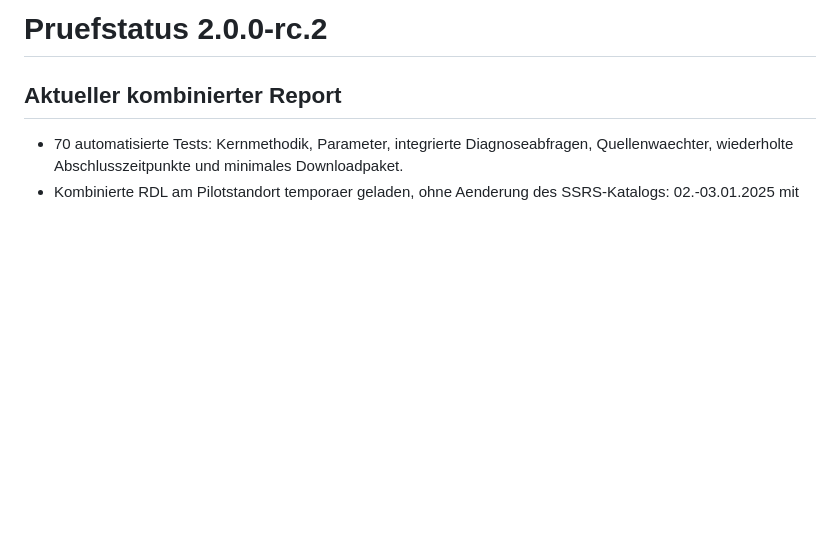
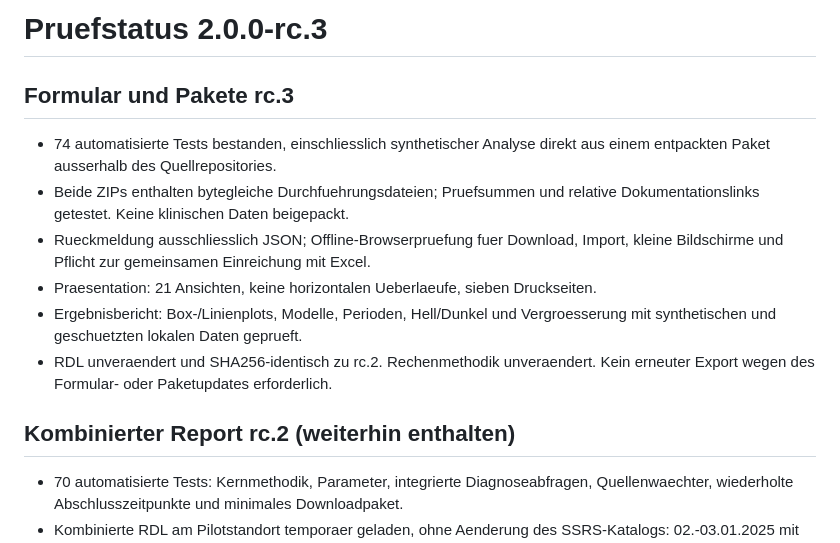
Before and after one commit to Kiragroh/ARIA18-Throughput-Collector, a Markdown page: docs/v2/VALIDIERUNG.md, the part around the change. Rendered like a GitHub page; blank space fills up the shorter version.

```diff
--- a/docs/v2/VALIDIERUNG.md
+++ b/docs/v2/VALIDIERUNG.md
@@ -1,6 +1,20 @@
-# Pruefstatus 2.0.0-rc.2
+# Pruefstatus 2.0.0-rc.3
 
-## Aktueller kombinierter Report
+## Formular und Pakete rc.3
+
+- 74 automatisierte Tests bestanden, einschliesslich synthetischer Analyse
+  direkt aus einem entpackten Paket ausserhalb des Quellrepositories.
+- Beide ZIPs enthalten bytegleiche Durchfuehrungsdateien; Pruefsummen und
+  relative Dokumentationslinks getestet. Keine klinischen Daten beigepackt.
+- Rueckmeldung ausschliesslich JSON; Offline-Browserpruefung fuer Download,
+  Import, kleine Bildschirme und Pflicht zur gemeinsamen Einreichung mit Excel.
+- Praesentation: 21 Ansichten, keine horizontalen Ueberlaeufe, sieben Druckseiten.
+- Ergebnisbericht: Box-/Linienplots, Modelle, Perioden, Hell/Dunkel und
+  Vergroesserung mit synthetischen und geschuetzten lokalen Daten geprueft.
+- RDL unveraendert und SHA256-identisch zu rc.2. Rechenmethodik unveraendert.
+  Kein erneuter Export wegen des Formular- oder Paketupdates erforderlich.
+
+## Kombinierter Report rc.2 (weiterhin enthalten)
 
 - 70 automatisierte Tests: Kernmethodik, Parameter, integrierte Diagnoseabfragen,
   Quellenwaechter, wiederholte Abschlusszeitpunkte und minimales Downloadpaket.
```
Also changed, not shown: docs/v2/STANDORTTEST.md (+6 -3 lines).
